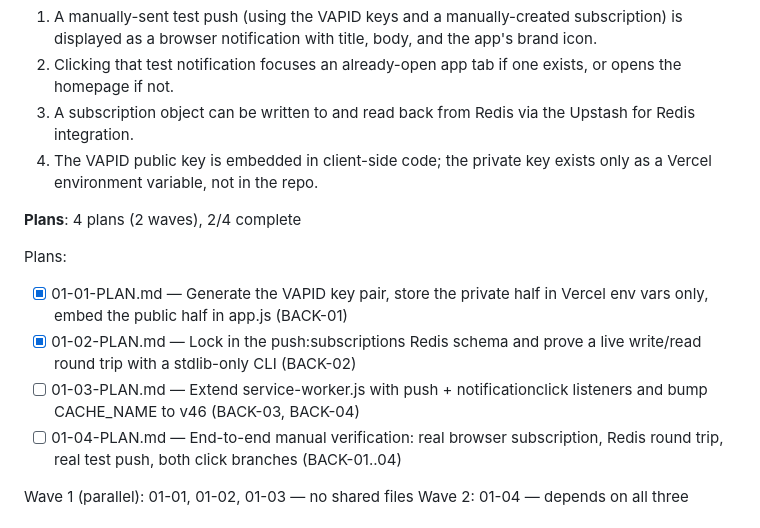
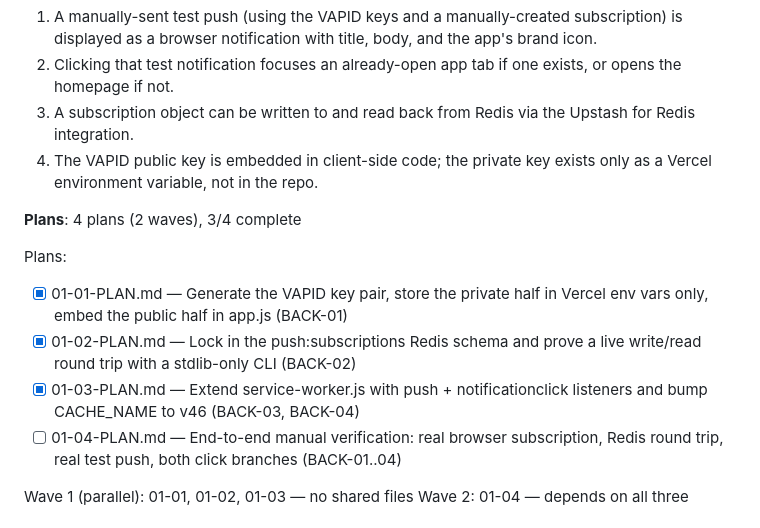
Before and after one commit to Scott1z/ai-stocks-pulse, a Markdown page: .planning/ROADMAP.md, the part around the change. Rendered like a GitHub page.

Commit message:
docs: mark 01-03 complete in ROADMAP.md (3/4 plans)

```diff
--- a/.planning/ROADMAP.md
+++ b/.planning/ROADMAP.md
@@ -32,13 +32,13 @@ Decimal phases appear between their surrounding integers in numeric order.
   3. A subscription object can be written to and read back from Redis via the Upstash for Redis integration.
   4. The VAPID public key is embedded in client-side code; the private key exists only as a Vercel environment variable, not in the repo.
 
-**Plans**: 4 plans (2 waves), 2/4 complete
+**Plans**: 4 plans (2 waves), 3/4 complete
 
 Plans:
 
 - [x] 01-01-PLAN.md — Generate the VAPID key pair, store the private half in Vercel env vars only, embed the public half in app.js (BACK-01)
 - [x] 01-02-PLAN.md — Lock in the push:subscriptions Redis schema and prove a live write/read round trip with a stdlib-only CLI (BACK-02)
-- [ ] 01-03-PLAN.md — Extend service-worker.js with push + notificationclick listeners and bump CACHE_NAME to v46 (BACK-03, BACK-04)
+- [x] 01-03-PLAN.md — Extend service-worker.js with push + notificationclick listeners and bump CACHE_NAME to v46 (BACK-03, BACK-04)
 - [ ] 01-04-PLAN.md — End-to-end manual verification: real browser subscription, Redis round trip, real test push, both click branches (BACK-01..04)
 
 Wave 1 (parallel): 01-01, 01-02, 01-03 — no shared files
```
